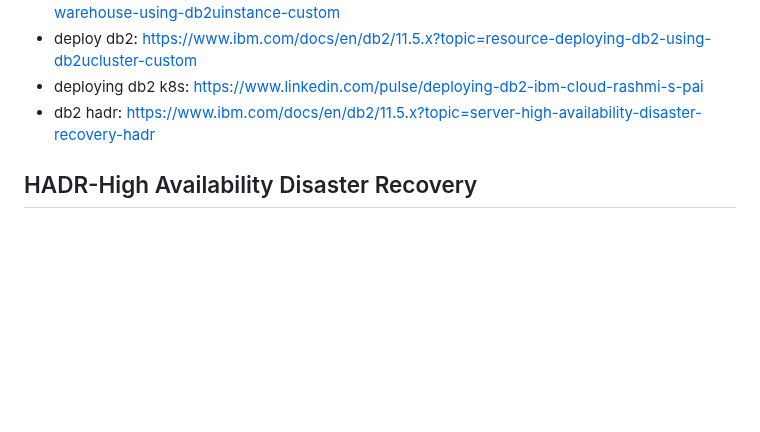
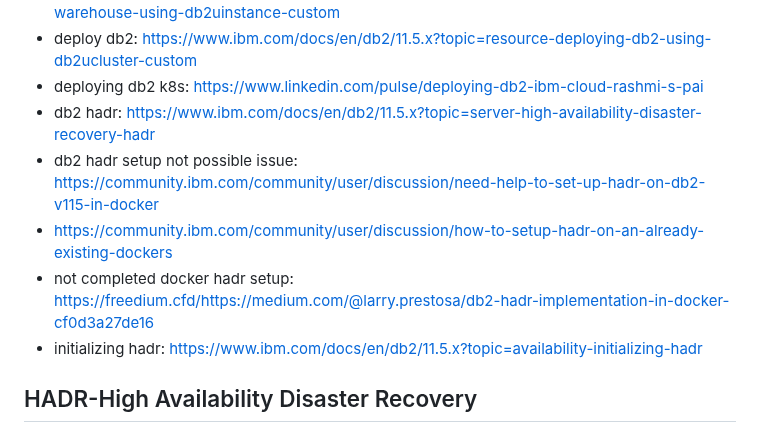
Before and after one commit to Sabnaj-42/2nd-brain, a Markdown page: DB2/README.md, the part around the change. GitHub-like rendering; blank space fills up the shorter version.

Commit message:
resource-link

```diff
--- a/DB2/README.md
+++ b/DB2/README.md
@@ -10,6 +10,10 @@
 - deploy db2: https://www.ibm.com/docs/en/db2/11.5.x?topic=resource-deploying-db2-using-db2ucluster-custom
 - deploying db2 k8s: https://www.linkedin.com/pulse/deploying-db2-ibm-cloud-rashmi-s-pai
 - db2 hadr: https://www.ibm.com/docs/en/db2/11.5.x?topic=server-high-availability-disaster-recovery-hadr
+- db2 hadr setup not possible issue: https://community.ibm.com/community/user/discussion/need-help-to-set-up-hadr-on-db2-v115-in-docker
+-  https://community.ibm.com/community/user/discussion/how-to-setup-hadr-on-an-already-existing-dockers
+- not completed docker hadr setup: https://freedium.cfd/https://medium.com/@larry.prestosa/db2-hadr-implementation-in-docker-cf0d3a27de16
+- initializing hadr: https://www.ibm.com/docs/en/db2/11.5.x?topic=availability-initializing-hadr
 
 ## HADR-High Availability Disaster Recovery
 HADR (High Availability Disaster Recovery) in Db2 is a built-in feature that provides data protection, high availability, and disaster recovery for your database.<br>
```
